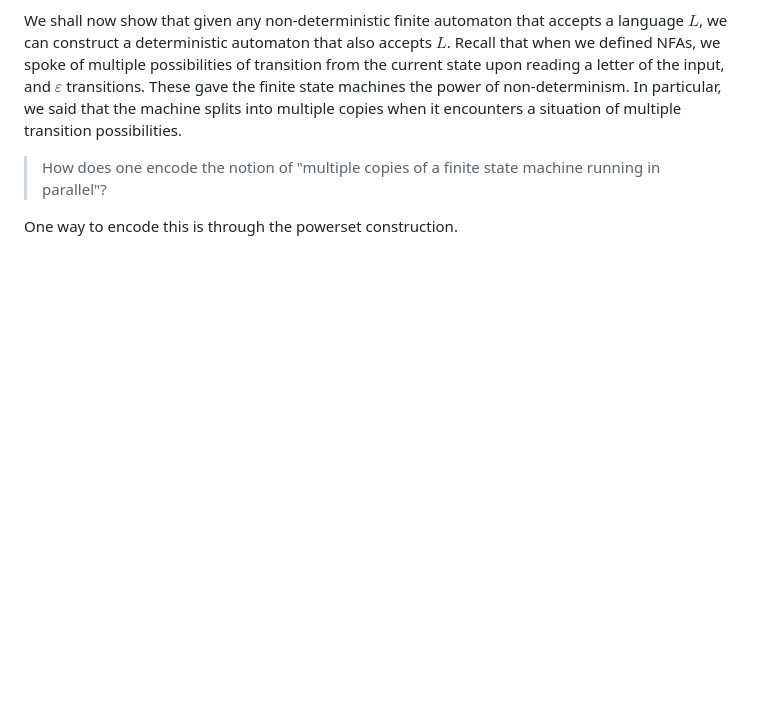
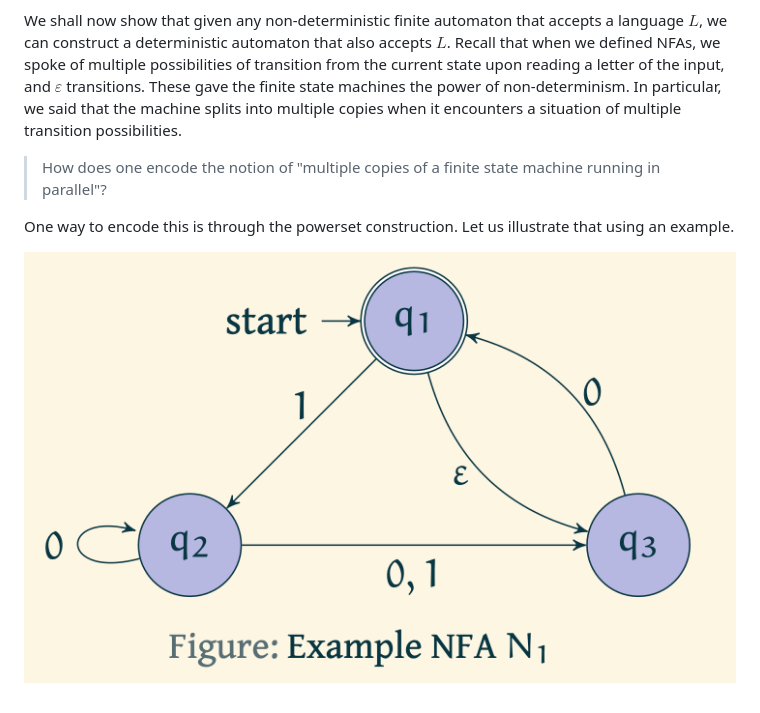
Before and after one commit to virtual-labs/exp-nfa-to-dfa-iiith, a Markdown page: experiment/theory.md, the part around the change. Rendered like a GitHub page; pictures changed too: experiment/images/NFAtoDFAExample1.png (added); blank space fills up the shorter version.

```diff
--- a/experiment/theory.md
+++ b/experiment/theory.md
@@ -19,4 +19,6 @@ We shall now show that given any non-deterministic finite automaton that accepts
 
 > How does one encode the notion of "multiple copies of a finite state machine running in parallel"?
 
-One way to encode this is through the powerset construction.
+One way to encode this is through the powerset construction. Let us illustrate that using an example.
+
+![Example of a NFA that we intend to convert to a DFA](images/NFAtoDFAExample1.png)
```
